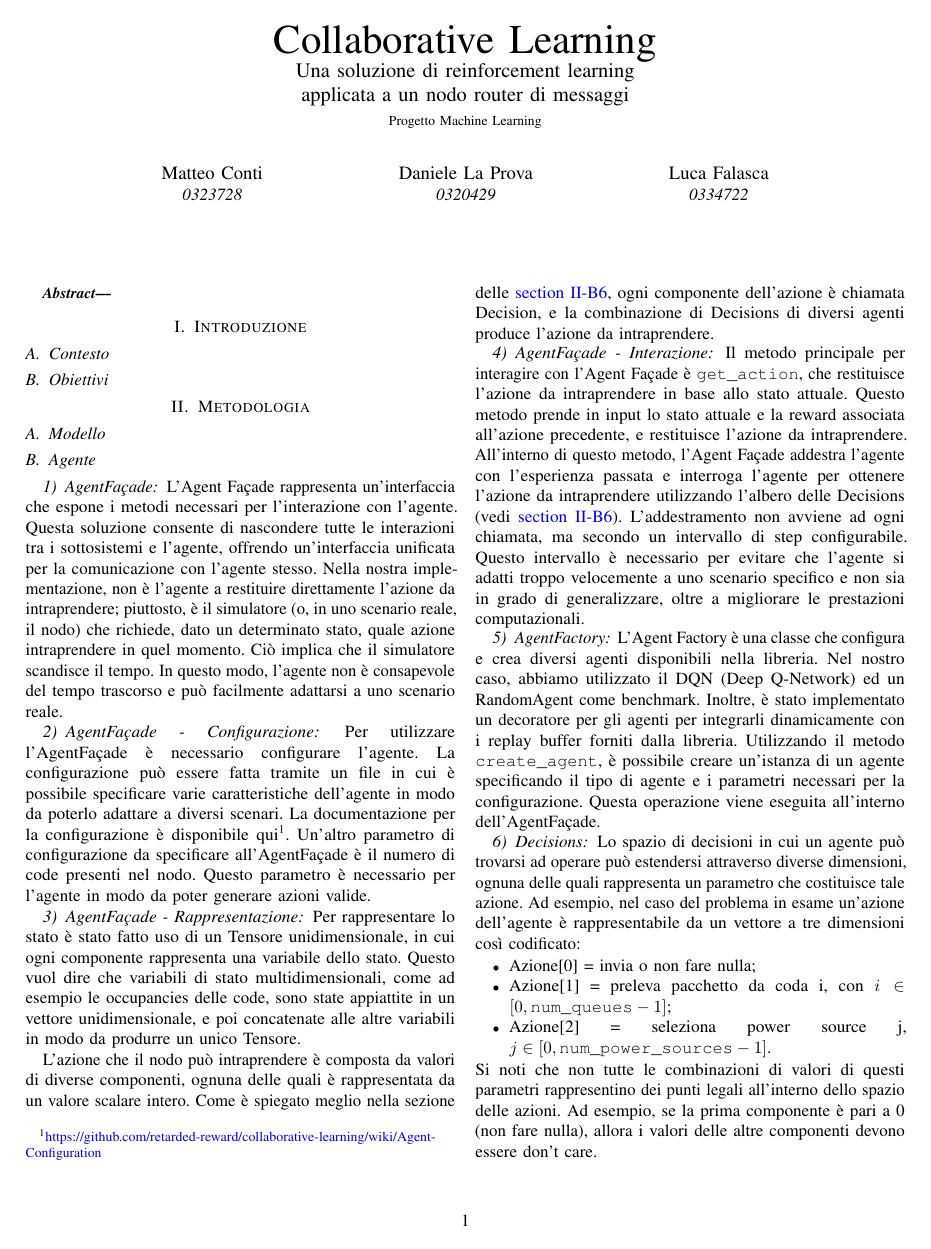
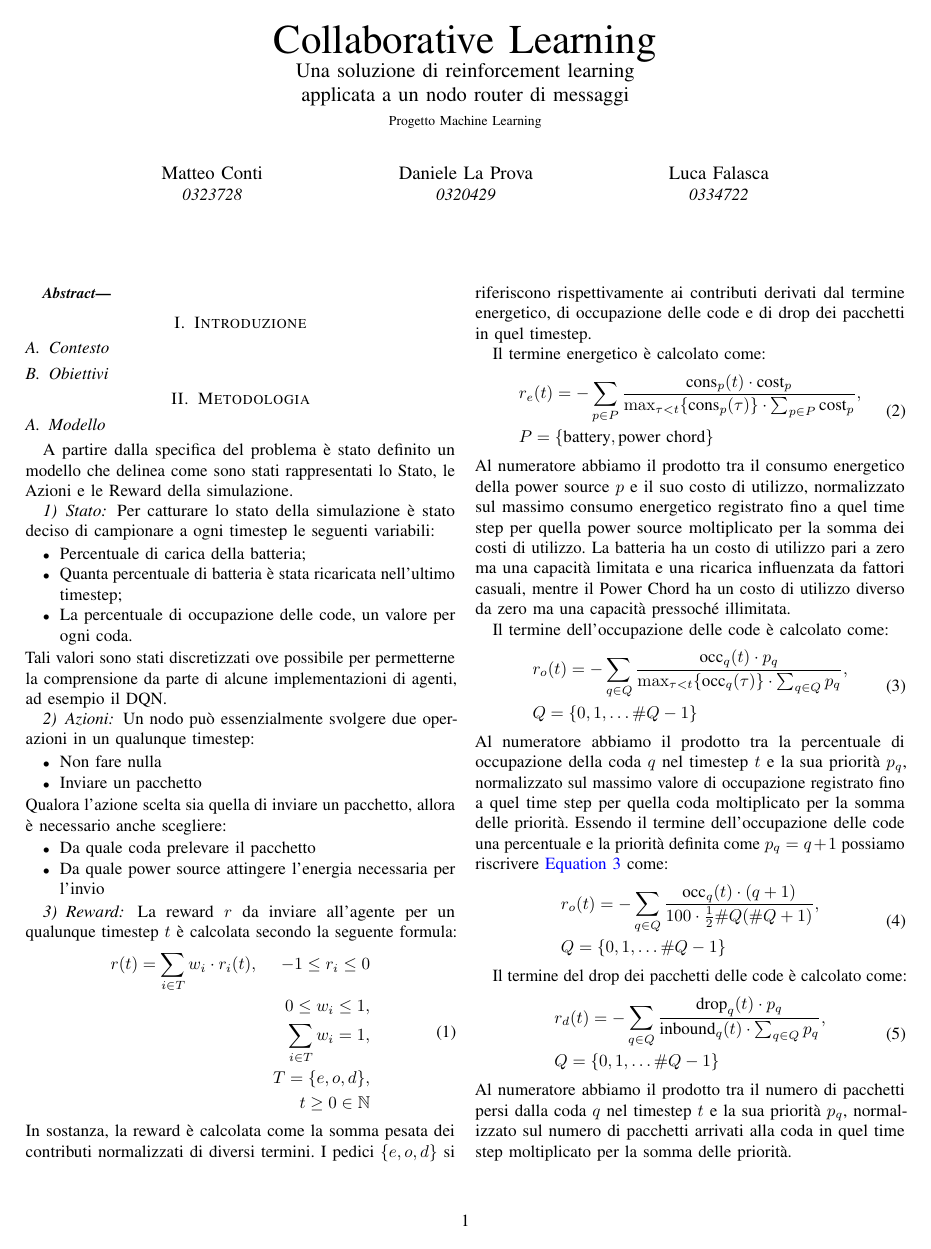
Before and after one commit to retarded-reward/collaborative-learning, a LaTeX paper (docs/paper.tex): page 1 of 11 before the commit and page 1 of 12 after it. Compiled offline with pdfLaTeX; a missing font is replaced by an installed copy or a similar font; a LaTeX package or settings file that is missing is left out.

Commit message:
close #118

```diff
--- a/docs/paper.tex
+++ b/docs/paper.tex
@@ -55,4 +55,93 @@
 %TODO:
 
 \subsection{Modello}
-%TODO:
+A partire dalla specifica del problema è stato definito un modello che delinea come
+sono stati rappresentati lo Stato, le Azioni e le Reward della simulazione.
+
+\subsubsection{Stato}
+Per catturare lo stato della simulazione è stato deciso di campionare a ogni timestep le
+seguenti variabili:
+\begin{itemize}
+    \item Percentuale di carica della batteria;
+    \item Quanta percentuale di batteria è stata ricaricata nell'ultimo timestep;
+    \item La percentuale di occupazione delle code, un valore per ogni coda.
+\end{itemize}
+Tali valori sono stati discretizzati ove possibile per permetterne la comprensione da
+parte di alcune implementazioni di agenti, ad esempio il DQN.
+\subsubsection{Azioni}
+Un nodo può essenzialmente svolgere due operazioni in un qualunque timestep:
+\begin{itemize}
+    \item Non fare nulla
+    \item Inviare un pacchetto
+\end{itemize}
+Qualora l'azione scelta sia quella di inviare un pacchetto, allora è necessario anche
+scegliere:
+\begin{itemize}
+    \item Da quale coda prelevare il pacchetto
+    \item Da quale power source attingere l'energia necessaria per l'invio
+\end{itemize}
+\subsubsection{Reward}
+La reward $r$ da inviare all'agente per un qualunque timestep $t$ è calcolata secondo la
+seguente formula:
+\begin{equation}
+    \label{eq:reward}
+    \begin{aligned}
+        & r(t) = \sum_{i \in T} w_i \cdot r_i(t), & -1 \leq r_i \leq 0\\
+        && 0 \leq w_i \leq 1, \\
+        && \sum_{i \in T} w_i = 1, \\
+        && T = \{e, o, d\},\\
+        && t \geq 0 \in \mathbb{N}
+    \end{aligned}
+\end{equation}
+In sostanza, la reward è calcolata come la somma pesata dei contributi normalizzati di
+diversi termini.
+I pedici $\{e, o, d\}$ si riferiscono rispettivamente ai contributi derivati dal termine
+energetico, di occupazione delle code e di drop dei pacchetti in quel timestep.
+
+Il termine energetico è calcolato come:
+\begin{equation}
+    \label{eq:reward_energy}
+    \begin{aligned}
+        & r_e(t) = -\sum_{p \in P}\frac{\text{cons}_p(t) \cdot \text{cost}_p}{\max_{\tau < t}\{\text{cons}_p(\tau)\} \cdot \sum_{p \in P}\text{cost}_p},\\
+        & P = \{\text{battery}, \text{power chord}\}
+    \end{aligned}
+\end{equation}
+Al numeratore abbiamo il prodotto tra il consumo energetico della power source $p$ e il
+suo costo di utilizzo, normalizzato sul massimo consumo energetico registrato fino
+a quel time step per quella power source moltiplicato per la somma dei costi di utilizzo.
+La batteria
+ha un costo di utilizzo pari a zero ma una capacità limitata e una ricarica influenzata
+da fattori casuali, mentre il Power Chord ha un costo di utilizzo diverso da zero ma
+una capacità pressoché illimitata.
+
+Il termine dell'occupazione delle code è calcolato come:
+\begin{equation}
+    \label{eq:reward_occupancy}
+    \begin{aligned}
+        & r_o(t) = -\sum_{q \in Q}\frac{\text{occ}_q(t) \cdot p_q}{\max_{\tau < t}\{\text{occ}_q(\tau)\} \cdot \sum_{q \in Q}p_q},\\
+        & Q = \{0, 1, \dots \#Q - 1\}
+    \end{aligned}
+\end{equation}
+Al numeratore abbiamo il prodotto tra la percentuale di occupazione della coda $q$ nel
+timestep $t$ e la sua priorità $p_q$, normalizzato sul massimo valore di occupazione
+registrato fino a quel time step per quella coda moltiplicato per la somma delle priorità.
+Essendo il termine dell'occupazione delle code una percentuale e la priorità definita
+come $p_q = q + 1$ possiamo riscrivere \autoref{eq:reward_occupancy} come:
+\begin{equation}
+    \label{eq:reward_occupancy_simplified}
+    \begin{aligned}
+        & r_o(t) = -\sum_{q \in Q}\frac{\text{occ}_q(t) \cdot (q + 1)}{100 \cdot \frac{1}{2}\#Q(\#Q + 1)},\\
+        & Q = \{0, 1, \dots \#Q - 1\}
+    \end{aligned}
+\end{equation}
+
+Il termine del drop dei pacchetti delle code è calcolato come:
+\begin{equation}
+    \label{eq:reward_drop}
+    \begin{aligned}
+        & r_d(t) = -\sum_{q \in Q}\frac{\text{drop}_q(t) \cdot p_q}{\text{inbound}_q(t) \cdot \sum_{q \in Q}p_q},\\
+        & Q = \{0, 1, \dots \#Q - 1\}
+    \end{aligned}
+\end{equation}
+Al numeratore abbiamo il prodotto tra il numero di pacchetti persi dalla coda $q$ nel
+timestep $t$ e la sua priorità $p_q$, normalizzato sul numero di pacchetti arrivati alla coda in quel time step moltiplicato per la somma delle priorità.
@@ -59,3 +156,7 @@
+\end{equation}
+
+Con i termini della reward così definiti, è possibile dimostrare che $ -1 \leq r_i \leq 0 \, \forall i \in T$, e dunque tutti i termini della reward normalizzati sono
+confrontabili.
 
 \subsection{Agente}
 %TODO:
```
Also changed, not shown: docs/paper.tex (8 more changed lines).
